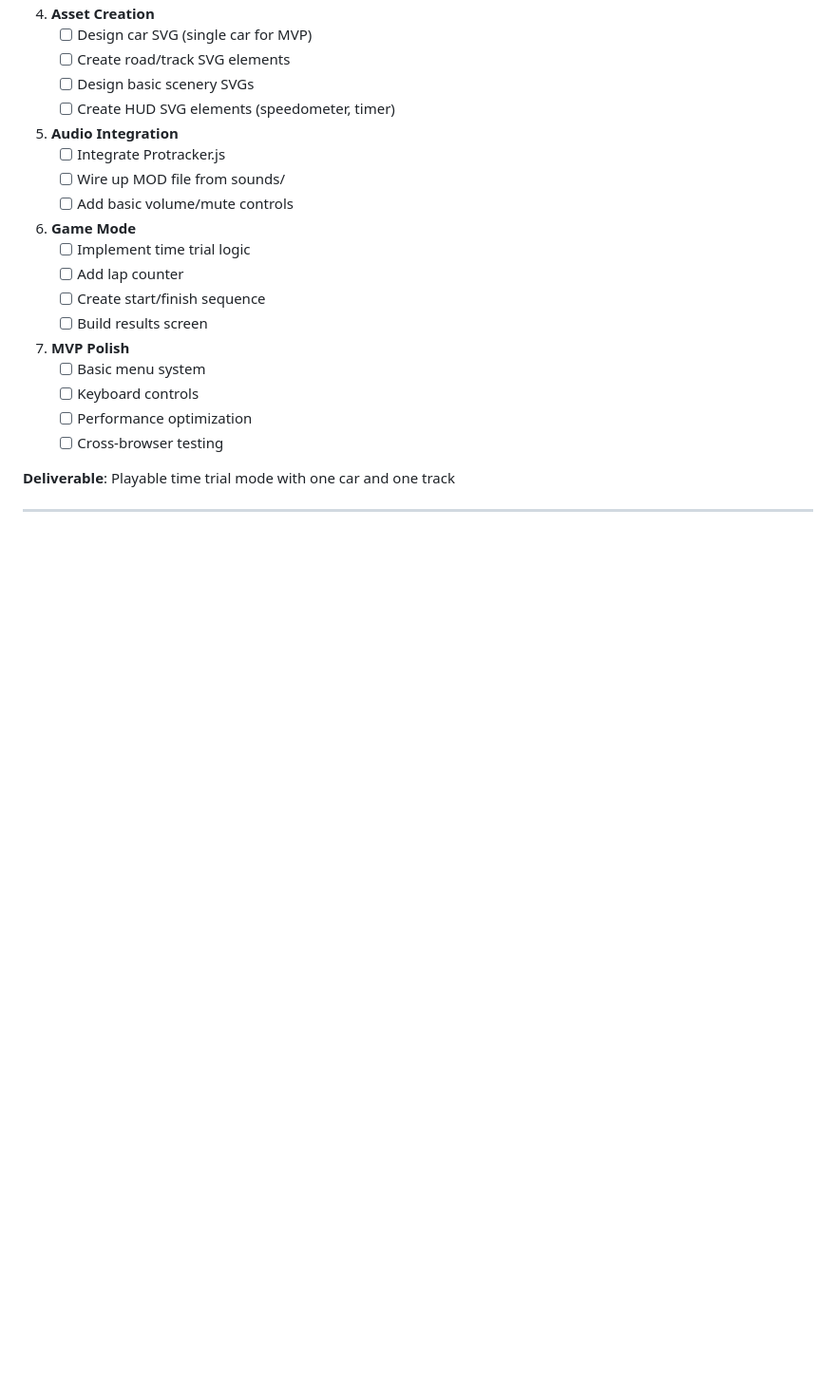
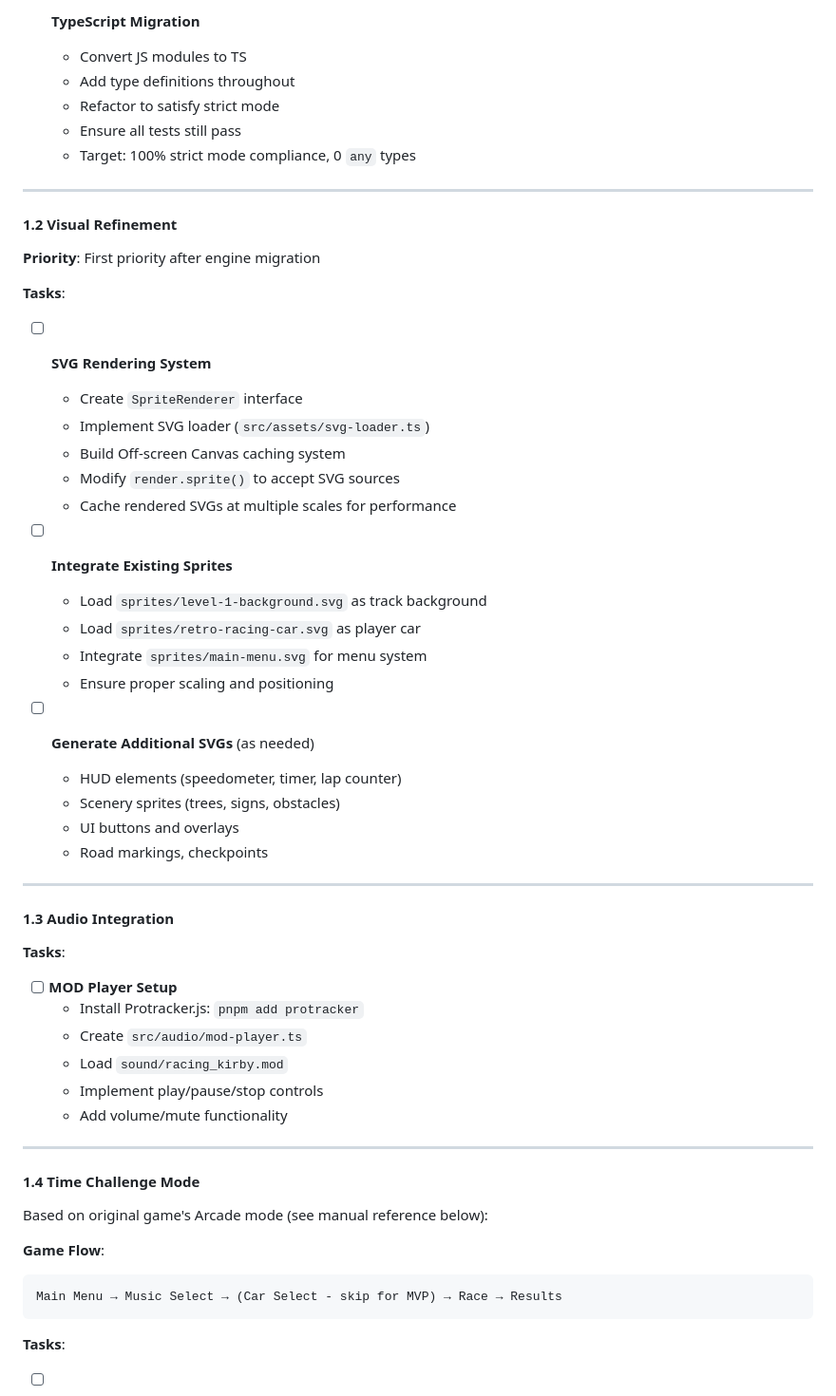
Before and after one commit to karma-works/esprit-racer, a Markdown page: docs/esprit-racer-plan.md, the part around one of its changes. Shown at 95% size. Drawn GitHub-style; blank space fills up the shorter version.

````diff
--- a/docs/esprit-racer-plan.md
+++ b/docs/esprit-racer-plan.md
@@ -113,25 +166,62 @@ esprit-racer/
 
-4. **Asset Creation**
-   - [ ] Design car SVG (single car for MVP)
-   - [ ] Create road/track SVG elements
-   - [ ] Design basic scenery SVGs
-   - [ ] Create HUD SVG elements (speedometer, timer)
+- [ ] **TypeScript Migration**
+  - Convert JS modules to TS
+  - Add type definitions throughout
+  - Refactor to satisfy strict mode
+  - Ensure all tests still pass
+  - Target: 100% strict mode compliance, 0 `any` types
 
-5. **Audio Integration**
-   - [ ] Integrate Protracker.js
-   - [ ] Wire up MOD file from sounds/
-   - [ ] Add basic volume/mute controls
+---
 
-6. **Game Mode**
-   - [ ] Implement time trial logic
-   - [ ] Add lap counter
-   - [ ] Create start/finish sequence
-   - [ ] Build results screen
+#### 1.2 Visual Refinement
 
-7. **MVP Polish**
-   - [ ] Basic menu system
-   - [ ] Keyboard controls
-   - [ ] Performance optimization
-   - [ ] Cross-browser testing
+**Priority**: First priority after engine migration
 
-**Deliverable**: Playable time trial mode with one car and one track
+**Tasks**:
+
+- [ ] **SVG Rendering System**
+  - Create `SpriteRenderer` interface
+  - Implement SVG loader (`src/assets/svg-loader.ts`)
+  - Build Off-screen Canvas caching system
+  - Modify `render.sprite()` to accept SVG sources
+  - Cache rendered SVGs at multiple scales for performance
+
+- [ ] **Integrate Existing Sprites**
+  - Load `sprites/level-1-background.svg` as track background
+  - Load `sprites/retro-racing-car.svg` as player car
+  - Integrate `sprites/main-menu.svg` for menu system
+  - Ensure proper scaling and positioning
+
+- [ ] **Generate Additional SVGs** (as needed)
+  - HUD elements (speedometer, timer, lap counter)
+  - Scenery sprites (trees, signs, obstacles)
+  - UI buttons and overlays
+  - Road markings, checkpoints
+
+---
+
+#### 1.3 Audio Integration
+
+**Tasks**:
+
+- [ ] **MOD Player Setup**
+  - Install Protracker.js: `pnpm add protracker`
+  - Create `src/audio/mod-player.ts`
+  - Load `sound/racing_kirby.mod`
+  - Implement play/pause/stop controls
+  - Add volume/mute functionality
+
+---
+
+#### 1.4 Time Challenge Mode
+
+Based on original game's Arcade mode (see manual reference below):
+
+**Game Flow**:
+
+```
+Main Menu → Music Select → (Car Select - skip for MVP) → Race → Results
+```
+
+**Tasks**:
+
````
Also changed, not shown: other parts of docs/esprit-racer-plan.md (+235 -82 lines).
